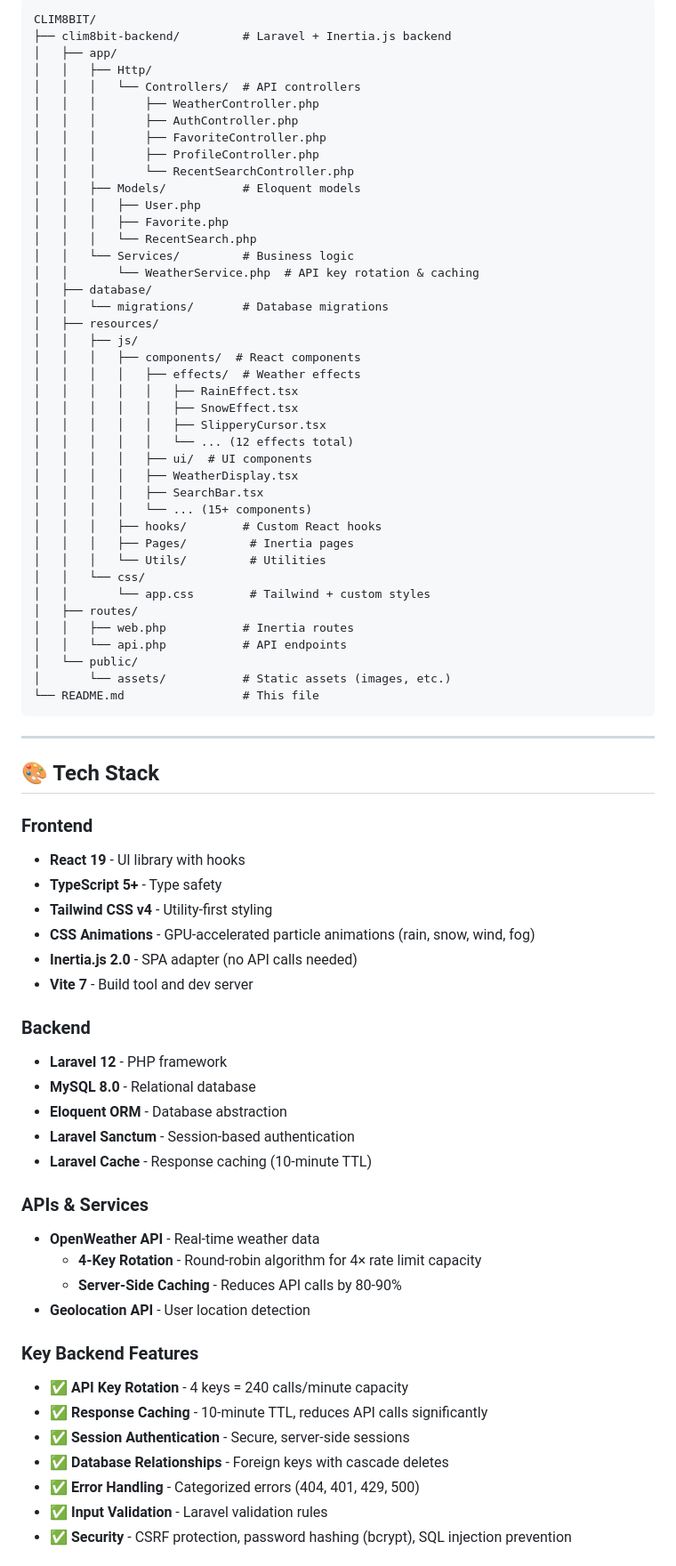
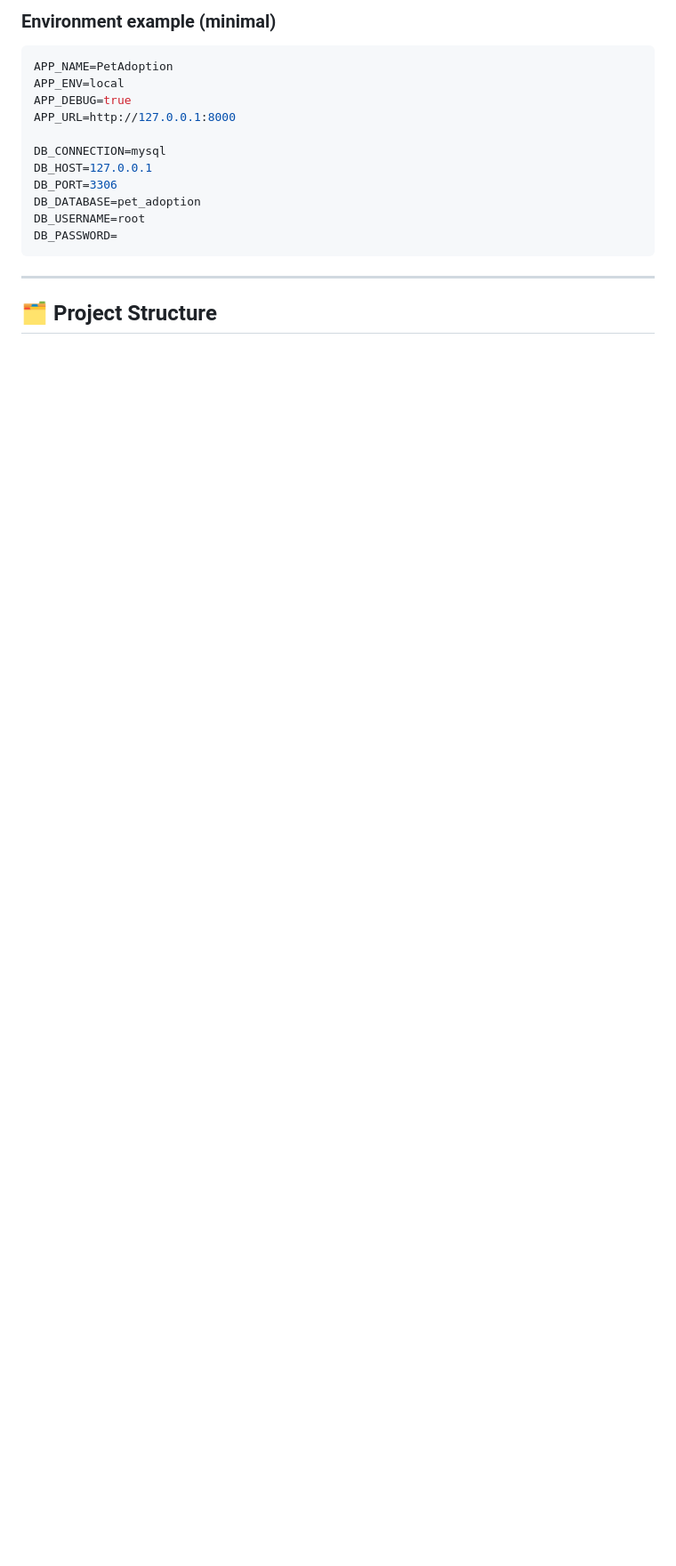
Before and after one commit to jharedmiguelpaderna/Pet-Adoption-, a Markdown page: README.md, the part around one of its changes. Shown at 89% size. Rendered like a GitHub page; blank space fills up the shorter version.

Commit message:
Sync root README with Pet Adoption README

````diff
--- a/README.md
+++ b/README.md
@@ -16,78 +87,22 @@ A full-stack pet adoption application featuring a Laravel backend and a Next.js
 ```
-CLIM8BIT/
-├── clim8bit-backend/         # Laravel + Inertia.js backend
-│   ├── app/
-│   │   ├── Http/
-│   │   │   └── Controllers/  # API controllers
-│   │   │       ├── WeatherController.php
-│   │   │       ├── AuthController.php
-│   │   │       ├── FavoriteController.php
-│   │   │       ├── ProfileController.php
-│   │   │       └── RecentSearchController.php
-│   │   ├── Models/           # Eloquent models
-│   │   │   ├── User.php
-│   │   │   ├── Favorite.php
-│   │   │   └── RecentSearch.php
-│   │   └── Services/         # Business logic
-│   │       └── WeatherService.php  # API key rotation & caching
-│   ├── database/
-│   │   └── migrations/       # Database migrations
-│   ├── resources/
-│   │   ├── js/
-│   │   │   ├── components/  # React components
-│   │   │   │   ├── effects/  # Weather effects
-│   │   │   │   │   ├── RainEffect.tsx
-│   │   │   │   │   ├── SnowEffect.tsx
-│   │   │   │   │   ├── SlipperyCursor.tsx
-│   │   │   │   │   └── ... (12 effects total)
-│   │   │   │   ├── ui/  # UI components
-│   │   │   │   ├── WeatherDisplay.tsx
-│   │   │   │   ├── SearchBar.tsx
-│   │   │   │   └── ... (15+ components)
-│   │   │   ├── hooks/        # Custom React hooks
-│   │   │   ├── Pages/         # Inertia pages
-│   │   │   └── Utils/         # Utilities
-│   │   └── css/
-│   │       └── app.css        # Tailwind + custom styles
-│   ├── routes/
-│   │   ├── web.php           # Inertia routes
-│   │   └── api.php           # API endpoints
-│   └── public/
-│       └── assets/           # Static assets (images, etc.)
-└── README.md                 # This file
+
+### Environment example (minimal)
+
+```env
+APP_NAME=PetAdoption
+APP_ENV=local
+APP_DEBUG=true
+APP_URL=http://127.0.0.1:8000
+
+DB_CONNECTION=mysql
+DB_HOST=127.0.0.1
+DB_PORT=3306
+DB_DATABASE=pet_adoption
+DB_USERNAME=root
+DB_PASSWORD=
 ```
 
 ---
 
-## 🎨 Tech Stack
+## 🗂️ Project Structure
 
-### Frontend
-- **React 19** - UI library with hooks
-- **TypeScript 5+** - Type safety
-- **Tailwind CSS v4** - Utility-first styling
-- **CSS Animations** - GPU-accelerated particle animations (rain, snow, wind, fog)
-- **Inertia.js 2.0** - SPA adapter (no API calls needed)
-- **Vite 7** - Build tool and dev server
-
-### Backend
-- **Laravel 12** - PHP framework
-- **MySQL 8.0** - Relational database
-- **Eloquent ORM** - Database abstraction
-- **Laravel Sanctum** - Session-based authentication
-- **Laravel Cache** - Response caching (10-minute TTL)
-
-### APIs & Services
-- **OpenWeather API** - Real-time weather data
-  - **4-Key Rotation** - Round-robin algorithm for 4× rate limit capacity
-  - **Server-Side Caching** - Reduces API calls by 80-90%
-- **Geolocation API** - User location detection
-
-### Key Backend Features
-- ✅ **API Key Rotation** - 4 keys = 240 calls/minute capacity
-- ✅ **Response Caching** - 10-minute TTL, reduces API calls significantly
-- ✅ **Session Authentication** - Secure, server-side sessions
-- ✅ **Database Relationships** - Foreign keys with cascade deletes
-- ✅ **Error Handling** - Categorized errors (404, 401, 429, 500)
-- ✅ **Input Validation** - Laravel validation rules
-- ✅ **Security** - CSRF protection, password hashing (bcrypt), SQL injection prevention
-
````
Also changed, not shown: other parts of README.md (+105 -145 lines).
